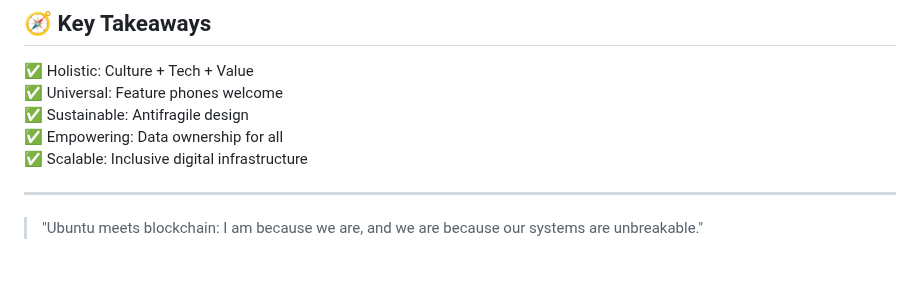
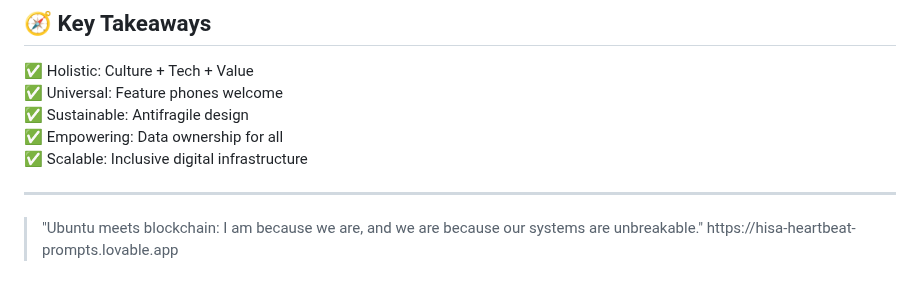
Before and after one commit to Drekahshi/HISA-PEOPLES-CHAIN, a Markdown page: README.md, the part around the change. Drawn GitHub-style.

```diff
--- a/README.md
+++ b/README.md
@@ -151,5 +151,5 @@ HISA is:
 ---
 
 <blockquote>
-"Ubuntu meets blockchain: I am because we are, and we are because our systems are unbreakable."
+"Ubuntu meets blockchain: I am because we are, and we are because our systems are unbreakable." https://hisa-heartbeat-prompts.lovable.app
 </blockquote>
```
